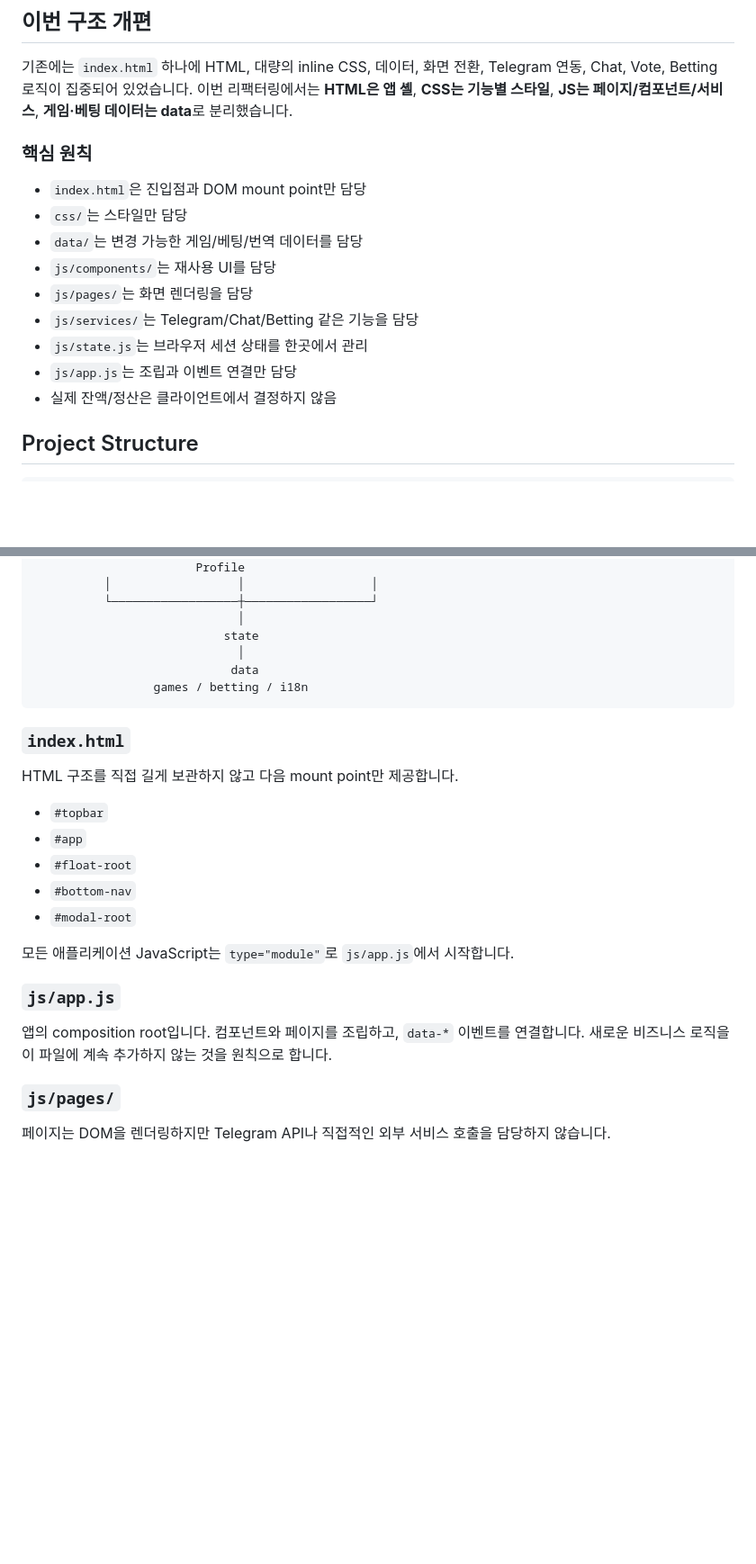
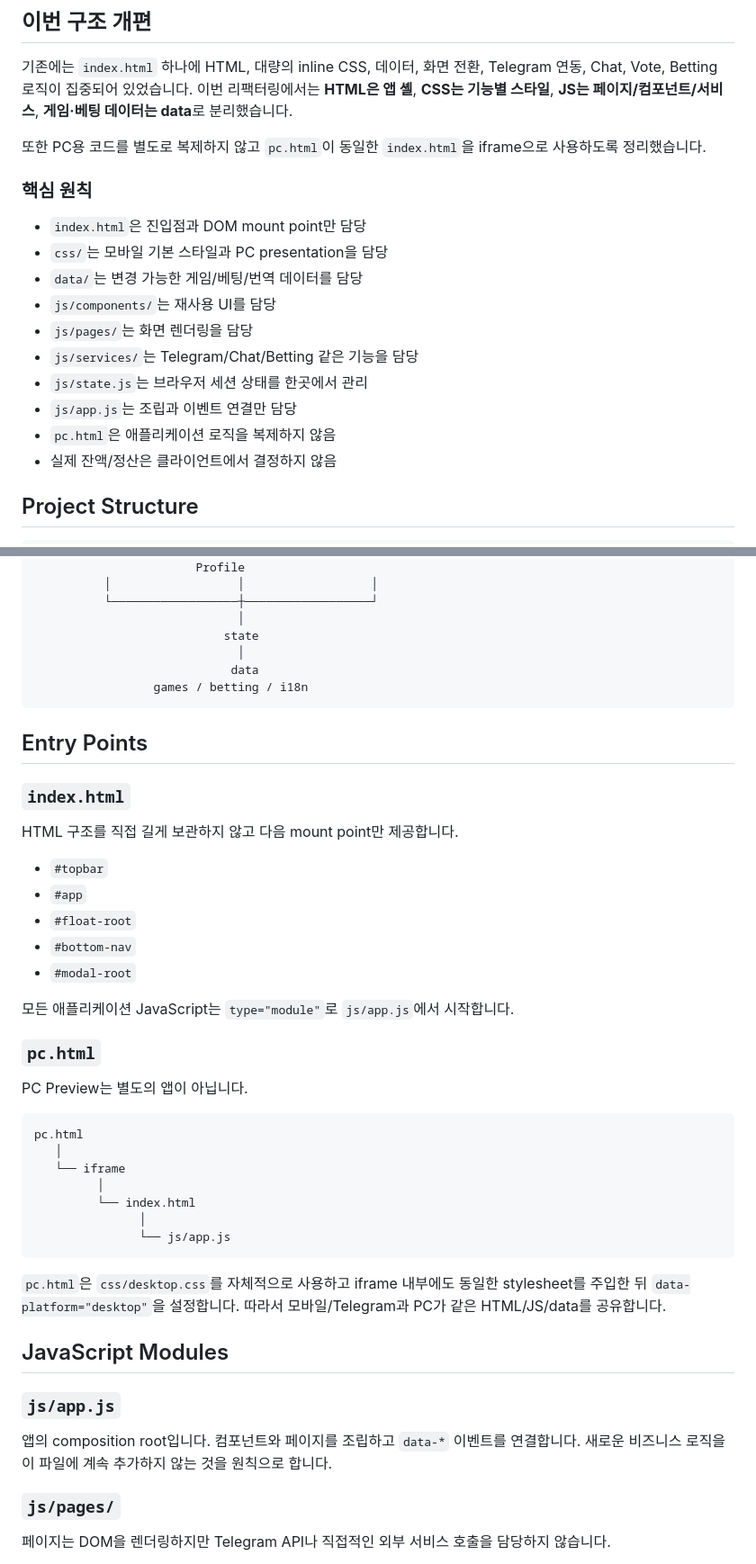
Before and after one commit to thienminhngo41-maker/real-money-live-game-web, a Markdown page: README.md, 2 parts joined by grey strips. Shown at 90% size. GitHub-like rendering; blank space fills up the shorter version.

````diff
--- a/README.md
+++ b/README.md
@@ -8,16 +8,19 @@ Live Game / Mini Game 서비스의 UI/UX와 상태 흐름을 검증하는 정적
 
 기존에는 `index.html` 하나에 HTML, 대량의 inline CSS, 데이터, 화면 전환, Telegram 연동, Chat, Vote, Betting 로직이 집중되어 있었습니다. 이번 리팩터링에서는 **HTML은 앱 셸**, **CSS는 기능별 스타일**, **JS는 페이지/컴포넌트/서비스**, **게임·베팅 데이터는 data**로 분리했습니다.
 
+또한 PC용 코드를 별도로 복제하지 않고 `pc.html`이 동일한 `index.html`을 iframe으로 사용하도록 정리했습니다.
+
 ### 핵심 원칙
 
 - `index.html`은 진입점과 DOM mount point만 담당
-- `css/`는 스타일만 담당
+- `css/`는 모바일 기본 스타일과 PC presentation을 담당
 - `data/`는 변경 가능한 게임/베팅/번역 데이터를 담당
 - `js/components/`는 재사용 UI를 담당
 - `js/pages/`는 화면 렌더링을 담당
 - `js/services/`는 Telegram/Chat/Betting 같은 기능을 담당
 - `js/state.js`는 브라우저 세션 상태를 한곳에서 관리
 - `js/app.js`는 조립과 이벤트 연결만 담당
+- `pc.html`은 애플리케이션 로직을 복제하지 않음
 - 실제 잔액/정산은 클라이언트에서 결정하지 않음
 
 ## Project Structure
@@ -95,6 +99,8 @@ real-money-live-game-web/
                  games / betting / i18n
 ```
 
+## Entry Points
+
 ### `index.html`
 
 HTML 구조를 직접 길게 보관하지 않고 다음 mount point만 제공합니다.
@@ -107,9 +113,27 @@ HTML 구조를 직접 길게 보관하지 않고 다음 mount point만 제공합
 
 모든 애플리케이션 JavaScript는 `type="module"`로 `js/app.js`에서 시작합니다.
 
+### `pc.html`
+
+PC Preview는 별도의 앱이 아닙니다.
+
+```text
+pc.html
+   │
+   └── iframe
+         │
+         └── index.html
+               │
+               └── js/app.js
+```
+
+`pc.html`은 `css/desktop.css`를 자체적으로 사용하고 iframe 내부에도 동일한 stylesheet를 주입한 뒤 `data-platform="desktop"`을 설정합니다. 따라서 모바일/Telegram과 PC가 같은 HTML/JS/data를 공유합니다.
+
+## JavaScript Modules
+
 ### `js/app.js`
 
-앱의 composition root입니다. 컴포넌트와 페이지를 조립하고, `data-*` 이벤트를 연결합니다. 새로운 비즈니스 로직을 이 파일에 계속 추가하지 않는 것을 원칙으로 합니다.
+앱의 composition root입니다. 컴포넌트와 페이지를 조립하고 `data-*` 이벤트를 연결합니다. 새로운 비즈니스 로직을 이 파일에 계속 추가하지 않는 것을 원칙으로 합니다.
 
 ### `js/pages/`
 
````
Also changed, not shown: other parts of README.md (+36 -8 lines).
